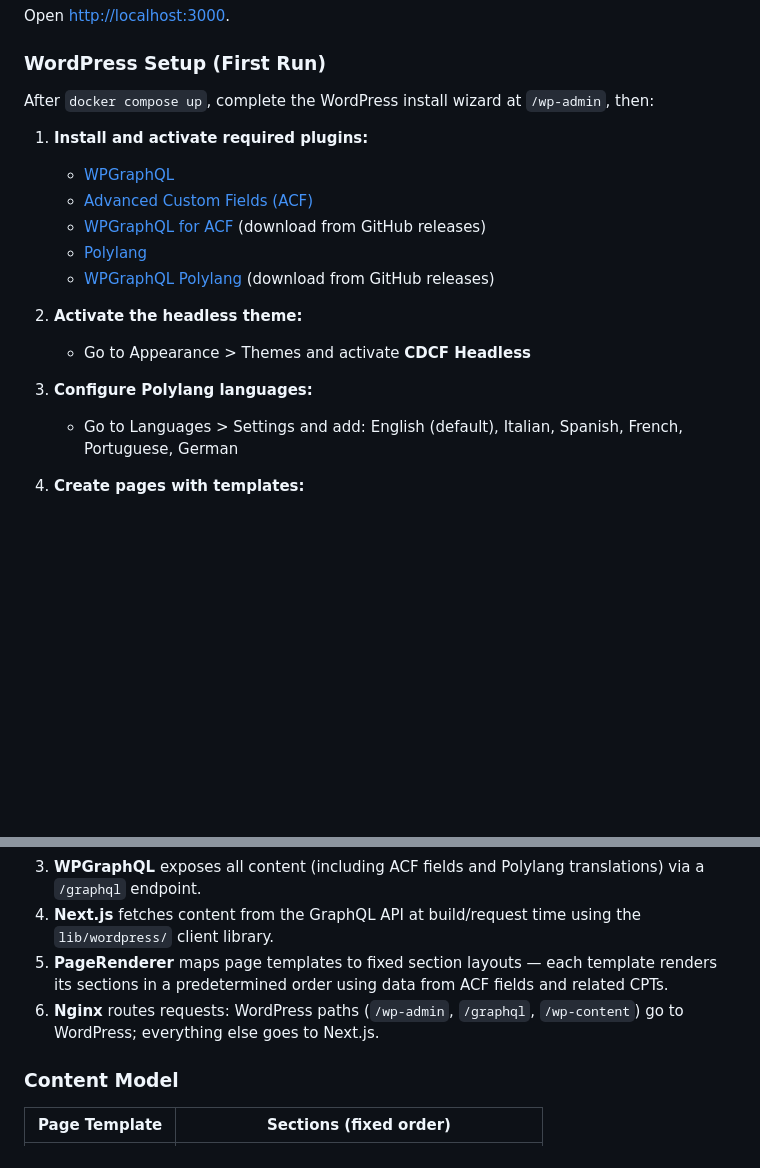
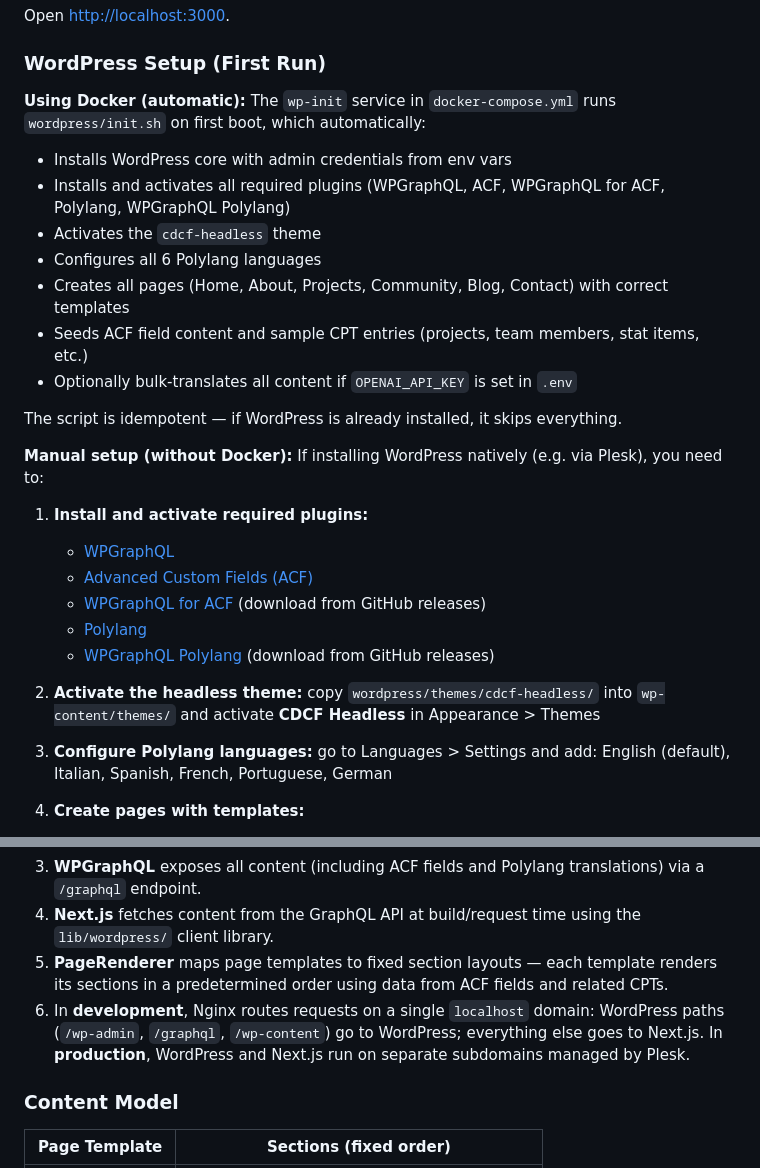
Before and after one commit to CatholicOS/cdcf-website, a Markdown page: README.md, 2 parts joined by grey strips. Drawn GitHub-style; blank space fills up the shorter version.

```diff
--- a/README.md
+++ b/README.md
@@ -73,7 +74,18 @@ Open [http://localhost:3000](http://localhost:3000).
 
 ### WordPress Setup (First Run)
 
-After `docker compose up`, complete the WordPress install wizard at `/wp-admin`, then:
+**Using Docker (automatic):** The `wp-init` service in `docker-compose.yml` runs `wordpress/init.sh` on first boot, which automatically:
+- Installs WordPress core with admin credentials from env vars
+- Installs and activates all required plugins (WPGraphQL, ACF, WPGraphQL for ACF, Polylang, WPGraphQL Polylang)
+- Activates the `cdcf-headless` theme
+- Configures all 6 Polylang languages
+- Creates all pages (Home, About, Projects, Community, Blog, Contact) with correct templates
+- Seeds ACF field content and sample CPT entries (projects, team members, stat items, etc.)
+- Optionally bulk-translates all content if `OPENAI_API_KEY` is set in `.env`
+
+The script is idempotent — if WordPress is already installed, it skips everything.
+
+**Manual setup (without Docker):** If installing WordPress natively (e.g. via Plesk), you need to:
 
 1. **Install and activate required plugins:**
    - [WPGraphQL](https://wordpress.org/plugins/wp-graphql/)
@@ -82,11 +94,9 @@ After `docker compose up`, complete the WordPress install wizard at `/wp-admin`,
    - [Polylang](https://wordpress.org/plugins/polylang/)
    - [WPGraphQL Polylang](https://github.com/valu-digital/wp-graphql-polylang) (download from GitHub releases)
 
-2. **Activate the headless theme:**
-   - Go to Appearance > Themes and activate **CDCF Headless**
+2. **Activate the headless theme:** copy `wordpress/themes/cdcf-headless/` into `wp-content/themes/` and activate **CDCF Headless** in Appearance > Themes
 
-3. **Configure Polylang languages:**
-   - Go to Languages > Settings and add: English (default), Italian, Spanish, French, Portuguese, German
+3. **Configure Polylang languages:** go to Languages > Settings and add: English (default), Italian, Spanish, French, Portuguese, German
 
 4. **Create pages with templates:**
    - Create pages for Home, About, Projects, Community, Blog, Contact
@@ -182,7 +192,7 @@ cdcf-cms/
 3. **WPGraphQL** exposes all content (including ACF fields and Polylang translations) via a `/graphql` endpoint.
 4. **Next.js** fetches content from the GraphQL API at build/request time using the `lib/wordpress/` client library.
 5. **PageRenderer** maps page templates to fixed section layouts — each template renders its sections in a predetermined order using data from ACF fields and related CPTs.
-6. **Nginx** routes requests: WordPress paths (`/wp-admin`, `/graphql`, `/wp-content`) go to WordPress; everything else goes to Next.js.
+6. In **development**, Nginx routes requests on a single `localhost` domain: WordPress paths (`/wp-admin`, `/graphql`, `/wp-content`) go to WordPress; everything else goes to Next.js. In **production**, WordPress and Next.js run on separate subdomains managed by Plesk.
 
 ### Content Model
 
```
Also changed, not shown: other parts of README.md (+33 -23 lines), CLAUDE.md (+4 -1 lines).
